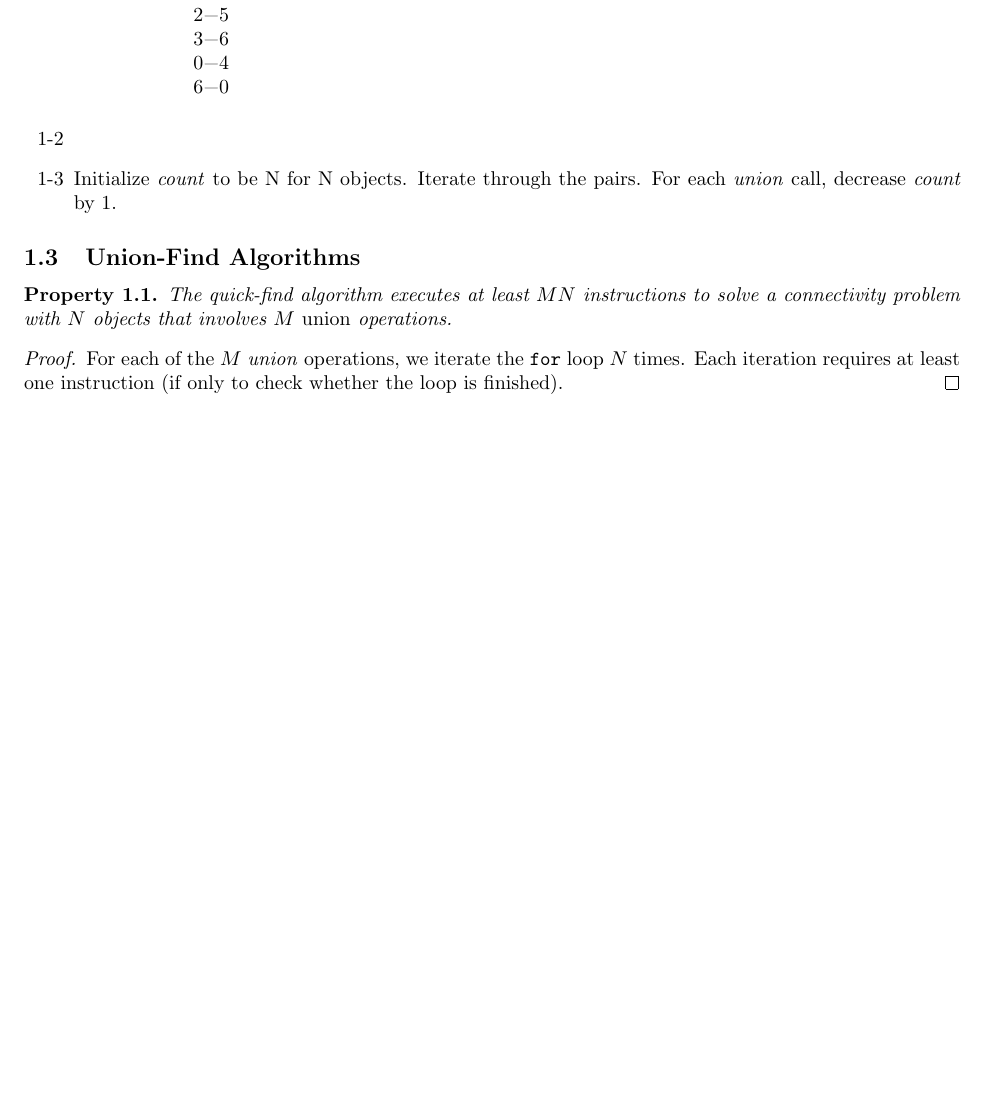
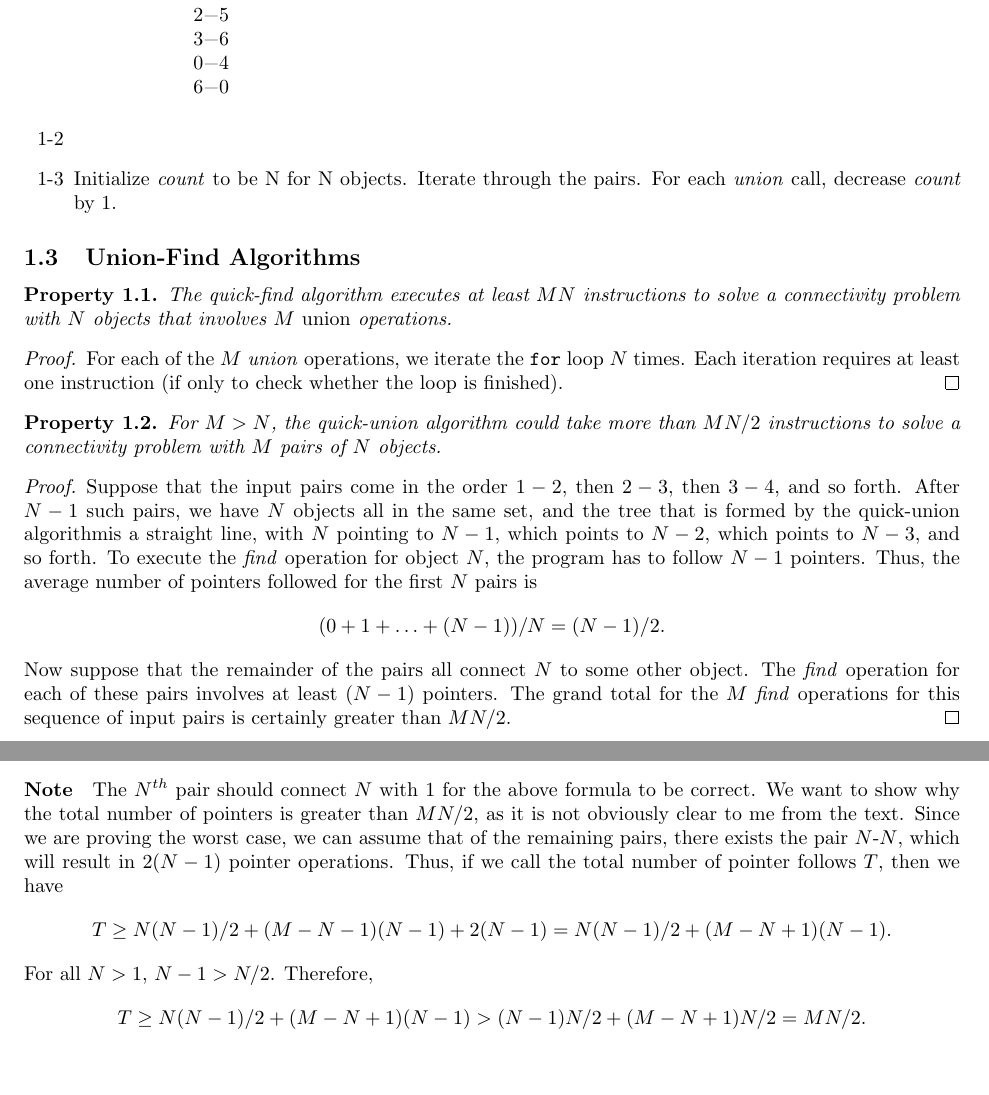
Before and after one commit to cuong-dang/study, a LaTeX document (Algorithms in C/tex/ch1.tex): part of the page before the commit and two parts of pages 1 and 2 of 2 after it, the two joined at a grey line, cut so that both start at the same text, the shorter picture padded with empty space. Compiled offline with pdfLaTeX.

Commit message:
aic/ch1: ..Program 1.2

```diff
--- a/Algorithms in C/tex/ch1.tex
+++ b/Algorithms in C/tex/ch1.tex
@@ -37,8 +37,33 @@
       with $N$ objects that involves $M$ \textup{union} operations.
 \end{property}
 \begin{proof}
-      For each of the $M$ \textit{union} operations, we iterate the \texttt{for} loop $N$ times. Each
-      iteration requires at least one instruction (if only to check whether the loop is finished).
+      For each of the $M$ \textit{union} operations, we iterate the \texttt{for} loop $N$ times.
+      Each iteration requires at least one instruction (if only to check whether the loop is
+      finished).
 \end{proof}
-
+\begin{property}
+      For $M > N$, the quick-union algorithm could take more than $MN/2$ instructions to solve a
+      connectivity problem with $M$ pairs of $N$ objects.
+\end{property}
+\begin{proof}
+      Suppose that the input pairs come in the order $1-2$, then $2-3$, then $3-4$, and so forth.
+      After $N-1$ such pairs, we have $N$ objects all in the same set, and the tree that is formed
+      by the quick-union algorithmis a straight line, with $N$ pointing to $N-1$, which points to
+      $N-2$, which points to $N-3$, and so forth. To execute the \textit{find} operation for object
+      $N$, the program has to follow $N-1$ pointers. Thus, the average number of pointers followed
+      for the first $N$ pairs is
+      \[(0 + 1 + \ldots + (N-1))/N = (N-1)/2.\]
+      Now suppose that the remainder of the pairs all connect $N$ to some other object. The
+      \textit{find} operation for each of these pairs involves at least $(N-1)$ pointers. The grand
+      total for the $M$ \textit{find} operations for this sequence of input pairs is certainly
+      greater than $MN/2$.
+\end{proof}
+\paragraph{Note} The $N^{th}$ pair should connect $N$ with $1$ for the above formula to be correct.
+We want to show why the total number of pointers is greater than $MN/2$, as it is not obviously
+clear to me from the text. Since we are proving the worst case, we can assume that of the
+remaining pairs, there exists the pair $N$-$N$, which will result in $2(N-1)$ pointer operations.
+Thus, if we call the total number of pointer follows $T$, then we have
+\[T \ge N(N-1)/2 + (M-N-1)(N-1) + 2(N-1) = N(N-1)/2 + (M-N+1)(N-1).\]
+For all $N > 1$, $N-1 > N/2$. Therefore,
+\[T \ge N(N-1)/2 + (M-N+1)(N-1) > (N-1)N/2 + (M-N+1)N/2 = MN/2.\]
 \end{document}
```
Also changed, not shown: Algorithms in C/CMakeLists.txt (+2 -0 lines), 2 other files.
